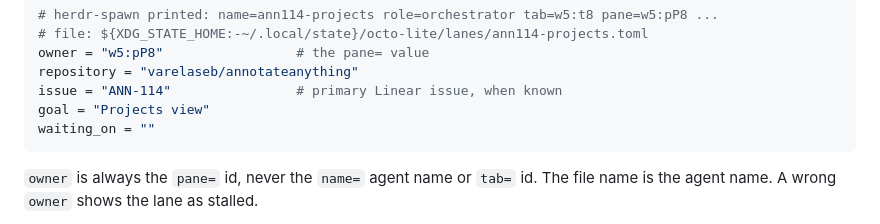
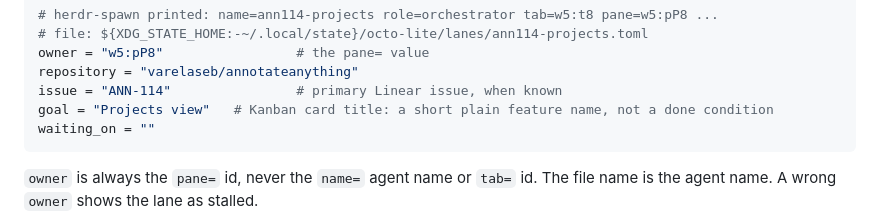
Before and after one commit to varelaseb/octo-lite, a Markdown page: agents/meta-operator.md, the part around the change. Drawn GitHub-style.

Commit message:
docs(ANN-176): example lane goal is a Kanban card title
Co-Authored-By: Claude Opus 5.5 (1M context) <noreply@anthropic.com>

````diff
--- a/agents/meta-operator.md
+++ b/agents/meta-operator.md
@@ -49,7 +49,7 @@ this; at teardown of the finished lane and its children, delete it.
 owner = "w5:pP8"                 # the pane= value
 repository = "varelaseb/annotateanything"
 issue = "ANN-114"                # primary Linear issue, when known
-goal = "Projects view"
+goal = "Projects view"   # Kanban card title: a short plain feature name, not a done condition
 waiting_on = ""
 ```
 
````
